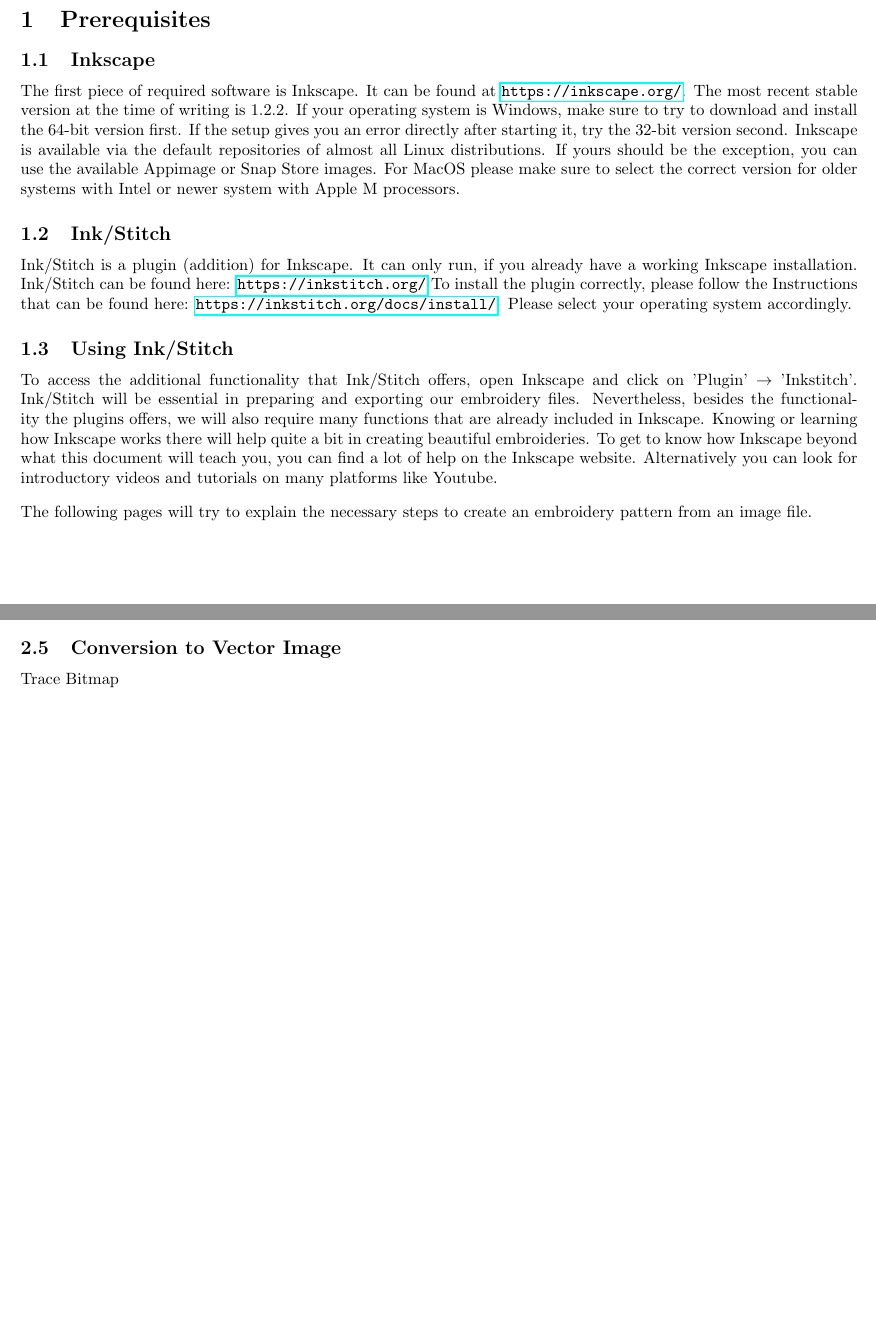
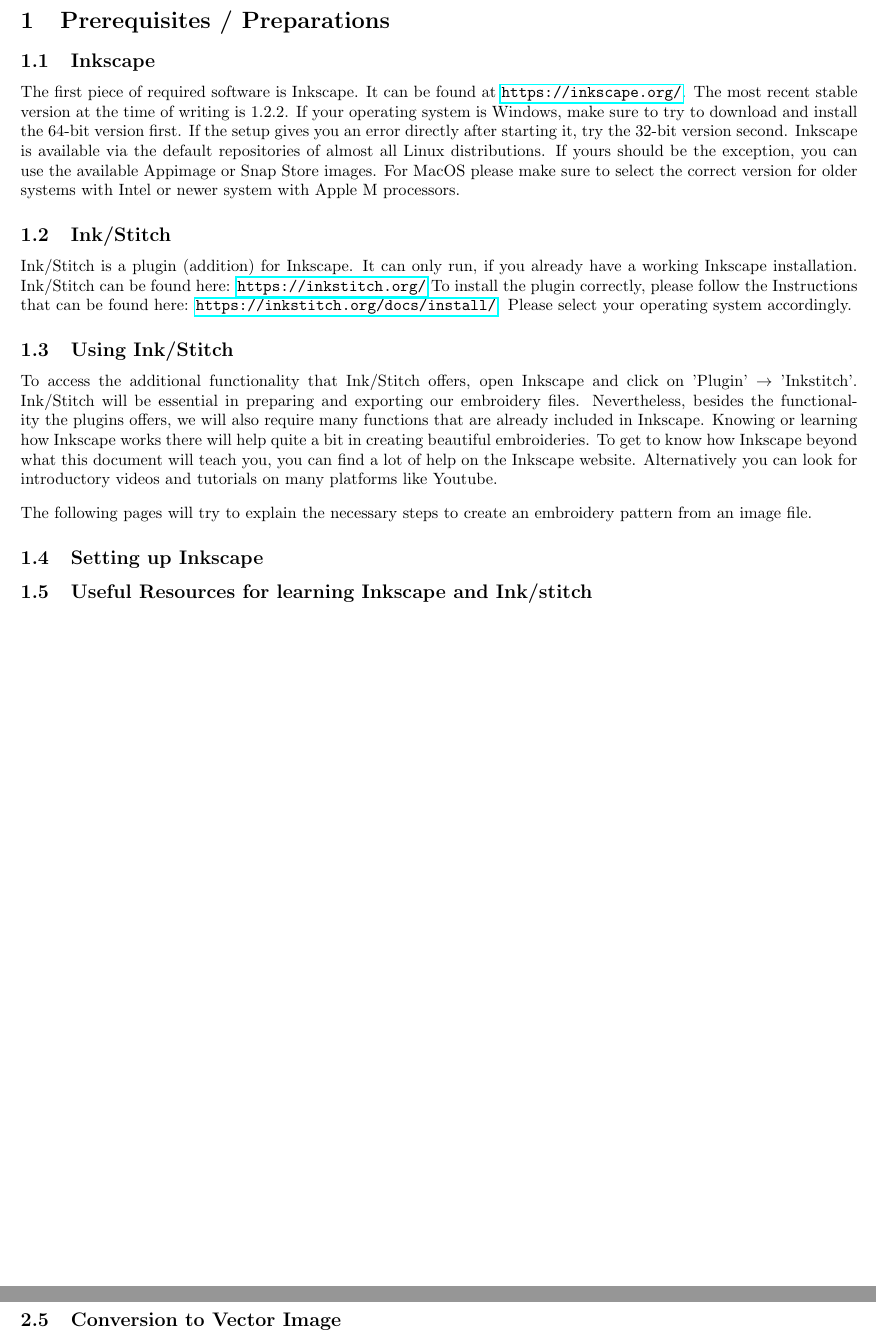
Before and after one commit to exit-failure/inkstitch, a LaTeX document (tutorials/english/inkstitch_digitization_tutorial_english.tex): two parts of pages 2 and 4 of 5 before the commit and two parts of pages 2 and 5 of 5 after it, joined at a grey line, cut so that both start at the same text, the shorter picture padded with empty space. Compiled offline with pdfLaTeX.

Commit message:
added two more subsection headings and todo markers

```diff
--- a/tutorials/english/inkstitch_digitization_tutorial_english.tex
+++ b/tutorials/english/inkstitch_digitization_tutorial_english.tex
@@ -70,7 +70,7 @@
 
     \pagebreak
 
-    \section{Prerequisites}
+    \section{Prerequisites / Preparations}
         \subsection{Inkscape}
             The first piece of required software is Inkscape. It can be found at \url{https://inkscape.org/}. The most recent stable version at the time of writing is 1.2.2.
             If your operating system is Windows, make sure to try to download and install the 64-bit version first. If the setup gives you an error directly after starting it, try the 32-bit version second.
@@ -90,6 +90,12 @@
             To get to know how Inkscape beyond what this document will teach you, you can find a lot of help on the Inkscape website. Alternatively you can look for introductory videos and tutorials on many platforms like Youtube.
             \smallbreak
             The following pages will try to explain the necessary steps to create an embroidery pattern from an image file.
+
+        \subsection{Setting up Inkscape}
+        %TODO: grid, hoop sizes
+
+        \subsection{Useful Resources for learning Inkscape and Ink/stitch}
+        %TODO
 
     \pagebreak
 
@@ -221,4 +227,3 @@
         You can change the measurement unit by clicking the drop down menu to the right of the 'H' box.
 
         \subsection{Conversion to Vector Image} \label{vectorConversion}
-        Trace Bitmap
```
Also changed, not shown: tutorials/english/inkstitch_digitization_tutorial_english.pdf, tutorials/english/inkstitch_digitization_tutorial_english.tex (46 more changed lines).
